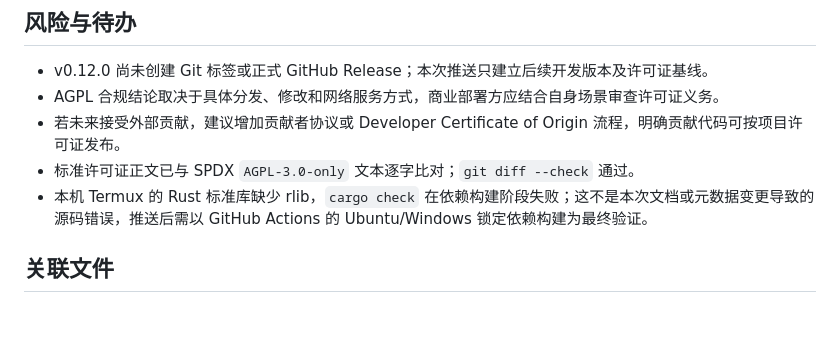
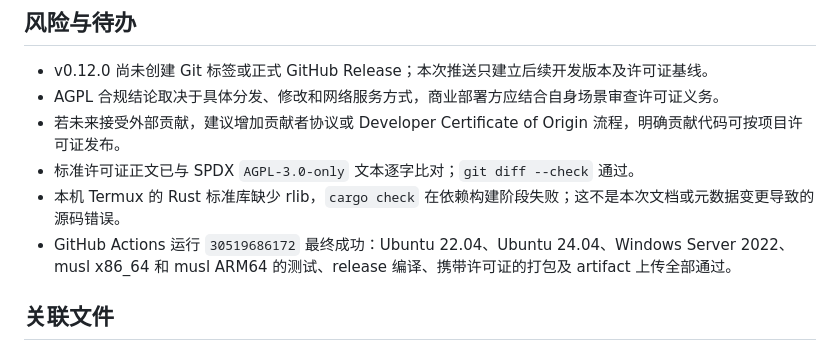
Before and after one commit to baiyun1123/YvLink, a Markdown page: code.md, the part around the change. GitHub-like rendering; blank space fills up the shorter version.

Commit message:
Record AGPL build verification

```diff
--- a/code.md
+++ b/code.md
@@ -32,7 +32,8 @@
 - AGPL 合规结论取决于具体分发、修改和网络服务方式，商业部署方应结合自身场景审查许可证义务。
 - 若未来接受外部贡献，建议增加贡献者协议或 Developer Certificate of Origin 流程，明确贡献代码可按项目许可证发布。
 - 标准许可证正文已与 SPDX `AGPL-3.0-only` 文本逐字比对；`git diff --check` 通过。
-- 本机 Termux 的 Rust 标准库缺少 rlib，`cargo check` 在依赖构建阶段失败；这不是本次文档或元数据变更导致的源码错误，推送后需以 GitHub Actions 的 Ubuntu/Windows 锁定依赖构建为最终验证。
+- 本机 Termux 的 Rust 标准库缺少 rlib，`cargo check` 在依赖构建阶段失败；这不是本次文档或元数据变更导致的源码错误。
+- GitHub Actions 运行 `30519686172` 最终成功：Ubuntu 22.04、Ubuntu 24.04、Windows Server 2022、musl x86_64 和 musl ARM64 的测试、release 编译、携带许可证的打包及 artifact 上传全部通过。
 
 ## 关联文件
 
```
